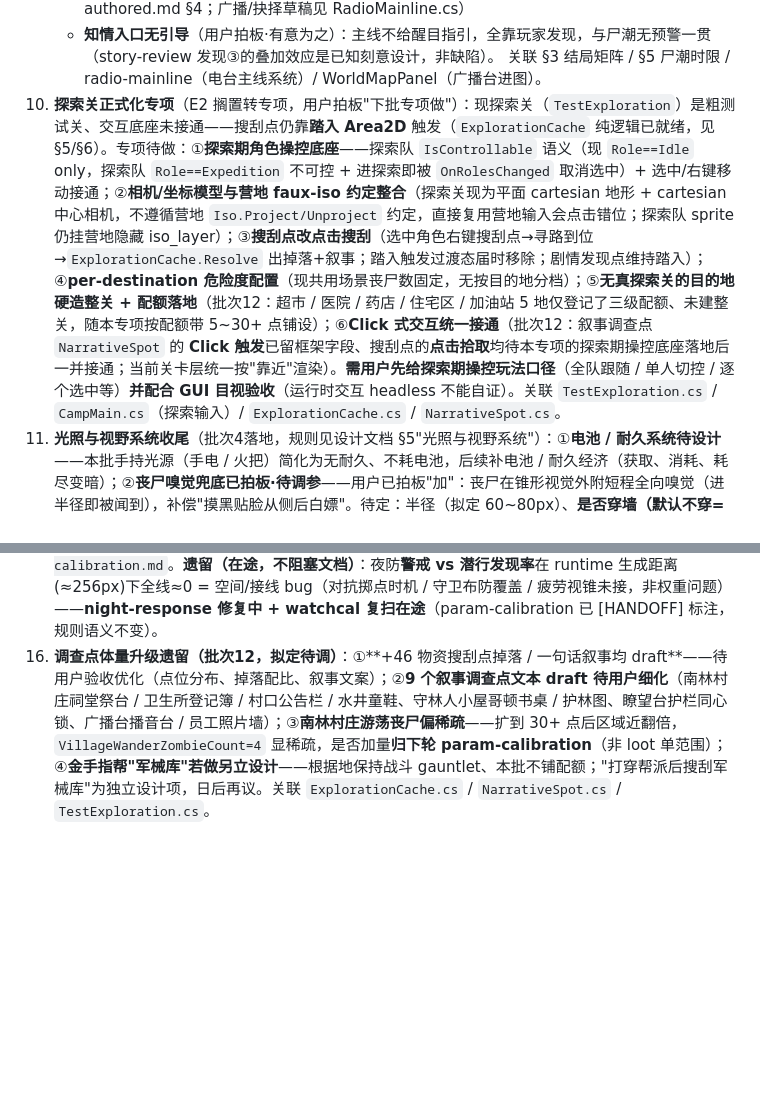
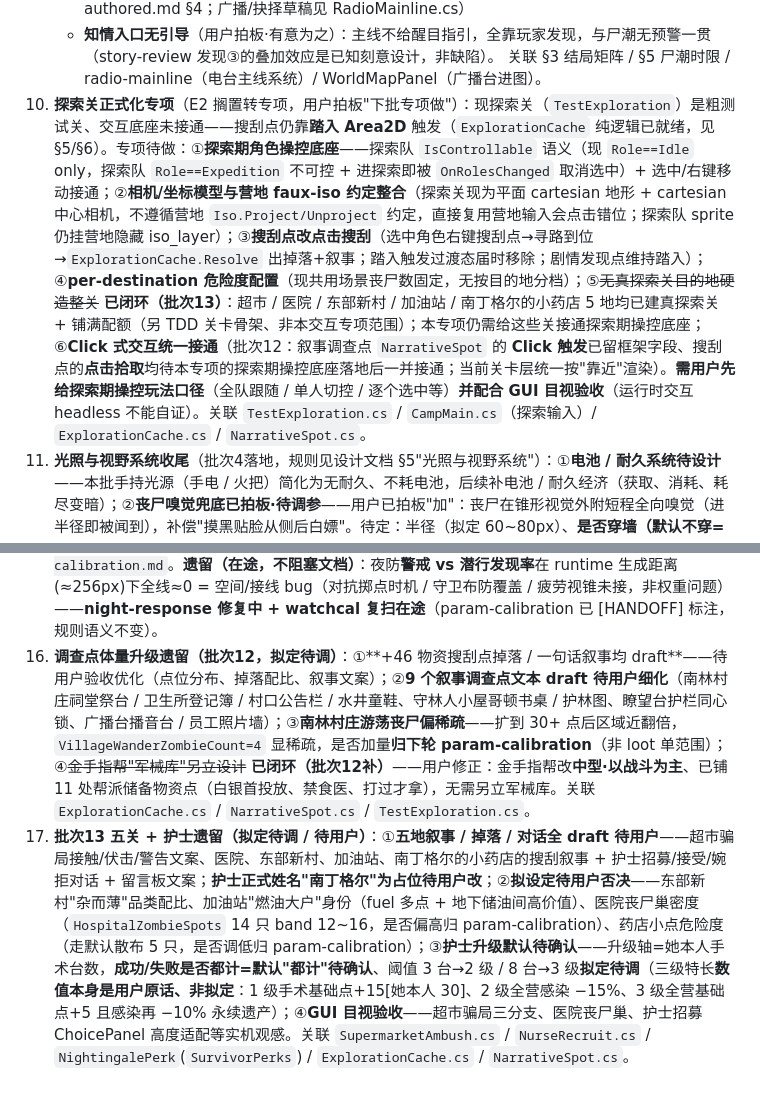
Before and after one commit to DJVdio/dead-signal, a Markdown page: docs/TODO.md, 2 parts joined by grey strips. Rendered like a GitHub page; blank space fills up the shorter version.

Commit message:
docs: 批次12补+13 回写—金手指中型化/五关/护士三级特长
- 设计文档 §4 定级表：金手指帮 大→中（11 储备点/白银首投放/禁食医/守备8/战斗为主，
  推翻 gauntlet 豁免）、药店→南丁格尔的小药店（中→小5点正名）、住宅区→东部新村（中30点
  杂而薄）、超市中11点、医院大30点丧尸巢、加油站中10点燃油大户；扩容表补五地+各关战利品
  身份（医院医疗集中=授权例外）；新增「探索遭遇·超市幸存者骗局」条（三分支/一次性）；
  叙事点样例 9→18。
- §5 新增子节「可招募角色·护士南丁格尔」（清醒可反复相谈/三级特长数值用户原话非拟定/
  升级=本人手术台数）；§8 专属效果加第三指针。
- TODO：#10⑤五地已建闭环、第16④军械库闭环、新增第17项批次13遗留清单。

文本全 draft、数值非拟定处照用户原话，未代写。

Co-Authored-By: Claude Fable 5 <noreply@anthropic.com>

```diff
--- a/docs/TODO.md
+++ b/docs/TODO.md
@@ -16,10 +16,11 @@
    - **文案待用户终审**：军方循环救援广播文案、电台抉择（回复军方/呼叫南方）文案、结局 CG 正文——属用户手写剧情，以 radio-mainline 草稿 + 用户终审为准。（三结局 CG 初稿已备：drafts-authored.md §4；广播/抉择草稿见 RadioMainline.cs）
    - **知情入口无引导**（用户拍板·有意为之）：主线不给醒目指引，全靠玩家发现，与尸潮无预警一贯（story-review 发现③的叠加效应是已知刻意设计，非缺陷）。
    关联 §3 结局矩阵 / §5 尸潮时限 / radio-mainline（电台主线系统）/ WorldMapPanel（广播台进图）。
-10. **探索关正式化专项**（E2 搁置转专项，用户拍板"下批专项做"）：现探索关（`TestExploration`）是粗测试关、交互底座未接通——搜刮点仍靠**踏入 Area2D** 触发（`ExplorationCache` 纯逻辑已就绪，见 §5/§6）。专项待做：①**探索期角色操控底座**——探索队 `IsControllable` 语义（现 `Role==Idle` only，探索队 `Role==Expedition` 不可控 + 进探索即被 `OnRolesChanged` 取消选中）+ 选中/右键移动接通；②**相机/坐标模型与营地 faux-iso 约定整合**（探索关现为平面 cartesian 地形 + cartesian 中心相机，不遵循营地 `Iso.Project/Unproject` 约定，直接复用营地输入会点击错位；探索队 sprite 仍挂营地隐藏 iso_layer）；③**搜刮点改点击搜刮**（选中角色右键搜刮点→寻路到位→`ExplorationCache.Resolve` 出掉落+叙事；踏入触发过渡态届时移除；剧情发现点维持踏入）；④**per-destination 危险度配置**（现共用场景丧尸数固定，无按目的地分档）；⑤**无真探索关的目的地硬造整关 + 配额落地**（批次12：超市 / 医院 / 药店 / 住宅区 / 加油站 5 地仅登记了三级配额、未建整关，随本专项按配额带 5~30+ 点铺设）；⑥**Click 式交互统一接通**（批次12：叙事调查点 `NarrativeSpot` 的 **Click 触发**已留框架字段、搜刮点的**点击拾取**均待本专项的探索期操控底座落地后一并接通；当前关卡层统一按"靠近"渲染）。**需用户先给探索期操控玩法口径**（全队跟随 / 单人切控 / 逐个选中等）**并配合 GUI 目视验收**（运行时交互 headless 不能自证）。关联 `TestExploration.cs` / `CampMain.cs`（探索输入）/ `ExplorationCache.cs` / `NarrativeSpot.cs`。
+10. **探索关正式化专项**（E2 搁置转专项，用户拍板"下批专项做"）：现探索关（`TestExploration`）是粗测试关、交互底座未接通——搜刮点仍靠**踏入 Area2D** 触发（`ExplorationCache` 纯逻辑已就绪，见 §5/§6）。专项待做：①**探索期角色操控底座**——探索队 `IsControllable` 语义（现 `Role==Idle` only，探索队 `Role==Expedition` 不可控 + 进探索即被 `OnRolesChanged` 取消选中）+ 选中/右键移动接通；②**相机/坐标模型与营地 faux-iso 约定整合**（探索关现为平面 cartesian 地形 + cartesian 中心相机，不遵循营地 `Iso.Project/Unproject` 约定，直接复用营地输入会点击错位；探索队 sprite 仍挂营地隐藏 iso_layer）；③**搜刮点改点击搜刮**（选中角色右键搜刮点→寻路到位→`ExplorationCache.Resolve` 出掉落+叙事；踏入触发过渡态届时移除；剧情发现点维持踏入）；④**per-destination 危险度配置**（现共用场景丧尸数固定，无按目的地分档）；⑤~~无真探索关目的地硬造整关~~ **已闭环（批次13）**：超市 / 医院 / 东部新村 / 加油站 / 南丁格尔的小药店 5 地均已建真探索关 + 铺满配额（另 TDD 关卡骨架、非本交互专项范围）；本专项仍需给这些关接通探索期操控底座；⑥**Click 式交互统一接通**（批次12：叙事调查点 `NarrativeSpot` 的 **Click 触发**已留框架字段、搜刮点的**点击拾取**均待本专项的探索期操控底座落地后一并接通；当前关卡层统一按"靠近"渲染）。**需用户先给探索期操控玩法口径**（全队跟随 / 单人切控 / 逐个选中等）**并配合 GUI 目视验收**（运行时交互 headless 不能自证）。关联 `TestExploration.cs` / `CampMain.cs`（探索输入）/ `ExplorationCache.cs` / `NarrativeSpot.cs`。
 11. **光照与视野系统收尾**（批次4落地，规则见设计文档 §5"光照与视野系统"）：①**电池 / 耐久系统待设计**——本批手持光源（手电 / 火把）简化为无耐久、不耗电池，后续补电池 / 耐久经济（获取、消耗、耗尽变暗）；②**丧尸嗅觉兜底已拍板·待调参**——用户已拍板"加"：丧尸在锥形视觉外附短程全向嗅觉（进半径即被闻到），补偿"摸黑贴脸从侧后白嫖"。待定：半径（拟定 60~80px）、**是否穿墙（默认不穿=同房间才触发，待确认）**，以实机 / Sim 校准。注：此为**丧尸侧的敌方感知兜底（嗅觉）**，与第 13 项②守卫警戒力的"听力轴"是**不同侧、不同感官**，二者不再合流为一套（见第 13 项②修订）；③**遮暗观感 GUI 目视验收**——遮暗渲染层次、视野外隐藏揭示、营地夜间开关的实机观感 headless 不能自证，需运行时目视；④**数值校准**——光照曲线（视距 / 锥角随 L 的映射，白天满档 vs 黑暗）、持光源暴露距离提升、三类光源强度 / 衰减、室内恒暗标记覆盖，均拟定待调，以实机 / Sim 校准。关联 `VisionLogic.cs`（vision-core）/ `ExplorationLevel.cs`+遮暗渲染组件（vision-render）/ `Zombie.cs`·`Raider.cs`（enemy-vision）/ 光源物品·建造（light-items）。
 12. **道格与布鲁斯收尾**（批次5落地，规则见设计文档 §5"道格与布鲁斯"/§8"专属效果系统"）：①**入队时机已定稿·性格/台词待用户手写**——入队定稿=**南林村庄大调查点救援**（doug-village 实装：锁屋+丧尸围困+中距离布鲁斯吠叫引路+解救饿昏迷道格→回营入队，规则见 §5"道格与布鲁斯·入队"）；**人狗性格/对白/支线走向仍属用户手写剧情**（救援虚弱话语 draft 待细化；聚餐人狗日常/布鲁斯死亡/道格死亡后旁观气泡已落 meal_bubbles.json，走 bruce_present/bruce_dead/doug_dead 门控）；②**布鲁斯（狗）进食已拍板·数值待调**——定稿：吃 1 份食物=饥饿 +3、每聚餐相位 −1、不上桌/不占坐席/不产气泡（规则见 §5"道格与布鲁斯·进食"）。待办：狗饥饿上限 / 挨饿惩罚形态数值校准；**"一相位"= DawnMeal/DuskMeal 同人类节奏为主 agent 解读，待用户确认**；纳入 §4 聚餐分粮实装（狗单列 1 份）归 bruce-actor；③**数值校准**——升级阈值（5 / 12 天共同存活）、3 级光环半径与作用对象（道格布鲁斯二者 vs 全营，主 agent 默认前者待用户确认）、站岗 75% 系数、各 +10%、布鲁斯撕咬伤害、闪避幅度、5 件狗装备护甲梯度、口袋狗衣负重量，均拟定待调（狗装备属性以 dog-gear 最新 [HANDOFF] 为准），以 Sim / 实机校准；④**L2 修订待确认项**——道格 2 级原"1.25x 缠斗伤害"按用户 L2 改单被"狗装备制作"替换移除（主 agent 按原话直读），**用户可恢复叠加**；口袋狗衣的**狗负重是否吃移速惩罚**默认同人类规则、待确认；布鲁斯**闪避特殊能力实现形态**以 bruce-actor 最新 [HANDOFF] 为准（现引擎无闪避轴）；⑤**GUI 目视验收**——布鲁斯站岗 / 撕咬缠斗 / 高闪避表现、狗装备穿戴（身体+头 2 槽）、相依为命光环范围、视野角度加宽的实机观感，headless 不能自证，需运行时目视。关联 `DougBruceBond.cs`（doug-logic）/ 布鲁斯犬类 actor（bruce-actor）/ 狗装备配方（dog-gear）/ 光环·生产接线（synergy-wiring）/ `VisionLogic.cs` 缩放系数（vision-core）。
 13. **夜防双班收尾**（批次6落地，规则见设计文档 §5"夜防对抗与双班制" / §7"生产工时化" / §6 服饰潜行值）：①**数值校准**——警戒力 / 潜行力合成与 roll 对抗公式、听力轴基值与距离衰减、疲劳 debuff 量、三档响应唤醒范围、1.5x 先手倍率、偷窃量、各配方 `WorkHours`、服饰潜行值，均拟定待调，以 Sim / 实机校准；②**守卫听力轴待设计**——警戒力的"听力"是玩家/守卫侧的新感知轴（基值+距离衰减），需用户拍板声音感知模型（脚步 / 战斗声、被听见判定）。**注：原拟与"丧尸听觉补偿"合流，现已解耦**——用户把丧尸兜底拍板为**嗅觉**（全向短程，见第 11 项②），与守卫的**听力**是不同侧、不同感官，各自独立设计，不再合并为一套；③**聚餐相位衔接已定稿（批次7）**——聚餐是全员短暂唤醒用餐的既定窗口（用餐后各自回睡）、且不被袭击打断（RaidAllowedIn 仅 NightAct），已落 §5，无遗留；④**GUI 目视验收**——三档响应拉人入战、未发现的 1.5x 先手 / 静默偷窃、晨间物资损失提示、生产工时在台推进 / 中断续做的实机观感，headless 不能自证，需运行时目视。关联 watch-contest（对抗纯逻辑）/ shift-sleep（双班硬日程+debuff）/ craft-worktime（工时化）/ night-response（运行时总接线）/ `VisionLogic.cs`·`ApparelSlots`·`CampStructure`·`CraftingService`。
 14. **gameplay-review 评审建议待议（集合项，非阻塞）**——gameplay-review 的建议级发现，留待用户/后续统一议：①**主线拉力**（玩家推进主线的动机/牵引不足，与 story-review 电台主线缺口呼应）；②**夜载昼空**（夜晚活动密集、白天营地空转，节奏是否再平衡）；③**roster 权衡被钝化**（"带谁出门"的取舍在昼夜班硬日程下张力减弱——发现1已按"昼夜班战力分配"修订 §4，此处指更深的编队博弈调优）；④**守卫听力轴**（与第 13 项②同源，声音感知模型待设计）；⑤**读书量纲**（`ReadHours`/`WorkHours` 与 NightAct 实时时长的量纲校准）。均为方向性建议、非规则缺陷，待用户拍板是否采纳；详见 gameplay-review 报告。
 15. **参数首轮校准已完成 + playtest 待验清单**（param-calibration 批次11）：全系统首轮 Sim/解析校准已跑——关键调整：布鲁斯撕咬 2-6/1.6s→**1-4/2.3s**、`Dog.DodgeChance` 0.5→**0.45**（solo 对丧尸约 39%、缠斗约 33s，达标）；持火把暴露 `MaxExposureBonus` 0.6→**0.7**（+41.7%，达标≥40%）；尸潮波次 10→12→14 逐波+2（"必死但戏剧性"成立，**参数留原值**）；狗食≈人 1/3、商人 60/100、匕首/步枪基线复核未破坏。**各批次 TODO 的"数值校准"子项中可 Sim 部分视为首轮已校**，余下为 **playtest 手感项**（生产工时松紧、经济量纲等），清单见 `scratchpad/param-calibration-report.md` + `docs/research/2026-07-12-{dog,vision,watch,endgame}-calibration.md`。**遗留（在途，不阻塞文档）**：夜防**警戒 vs 潜行发现率**在 runtime 生成距离(≈256px)下全线≈0 = 空间/接线 bug（对抗掷点时机 / 守卫布防覆盖 / 疲劳视锥未接，非权重问题）——**night-response 修复中 + watchcal 复扫在途**（param-calibration 已 [HANDOFF] 标注，规则语义不变）。
-16. **调查点体量升级遗留（批次12，拟定待调）**：①**+46 物资搜刮点掉落 / 一句话叙事均 draft**——待用户验收优化（点位分布、掉落配比、叙事文案）；②**9 个叙事调查点文本 draft 待用户细化**（南林村庄祠堂祭台 / 卫生所登记簿 / 村口公告栏 / 水井童鞋、守林人小屋哥顿书桌 / 护林图、瞭望台护栏同心锁、广播台播音台 / 员工照片墙）；③**南林村庄游荡丧尸偏稀疏**——扩到 30+ 点后区域近翻倍，`VillageWanderZombieCount=4` 显稀疏，是否加量**归下轮 param-calibration**（非 loot 单范围）；④**金手指帮"军械库"若做另立设计**——根据地保持战斗 gauntlet、本批不铺配额；"打穿帮派后搜刮军械库"为独立设计项，日后再议。关联 `ExplorationCache.cs` / `NarrativeSpot.cs` / `TestExploration.cs`。
+16. **调查点体量升级遗留（批次12，拟定待调）**：①**+46 物资搜刮点掉落 / 一句话叙事均 draft**——待用户验收优化（点位分布、掉落配比、叙事文案）；②**9 个叙事调查点文本 draft 待用户细化**（南林村庄祠堂祭台 / 卫生所登记簿 / 村口公告栏 / 水井童鞋、守林人小屋哥顿书桌 / 护林图、瞭望台护栏同心锁、广播台播音台 / 员工照片墙）；③**南林村庄游荡丧尸偏稀疏**——扩到 30+ 点后区域近翻倍，`VillageWanderZombieCount=4` 显稀疏，是否加量**归下轮 param-calibration**（非 loot 单范围）；④~~金手指帮"军械库"另立设计~~ **已闭环（批次12补）**——用户修正：金手指帮改**中型·以战斗为主**、已铺 11 处帮派储备物资点（白银首投放、禁食医、打过才拿），无需另立军械库。关联 `ExplorationCache.cs` / `NarrativeSpot.cs` / `TestExploration.cs`。
+17. **批次13 五关 + 护士遗留（拟定待调 / 待用户）**：①**五地叙事 / 掉落 / 对话全 draft 待用户**——超市骗局接触/伏击/警告文案、医院、东部新村、加油站、南丁格尔的小药店的搜刮叙事 + 护士招募/接受/婉拒对话 + 留言板文案；**护士正式姓名"南丁格尔"为占位待用户改**；②**拟设定待用户否决**——东部新村"杂而薄"品类配比、加油站"燃油大户"身份（fuel 多点 + 地下储油间高价值）、医院丧尸巢密度（`HospitalZombieSpots` 14 只 band 12~16，是否偏高归 param-calibration）、药店小点危险度（走默认散布 5 只，是否调低归 param-calibration）；③**护士升级默认待确认**——升级轴=她本人手术台数，**成功/失败是否都计=默认"都计"待确认**、阈值 3 台→2 级 / 8 台→3 级**拟定待调**（三级特长**数值本身是用户原话、非拟定**：1 级手术基础点+15[她本人 30]、2 级全营感染 −15%、3 级全营基础点+5 且感染再 −10% 永续遗产）；④**GUI 目视验收**——超市骗局三分支、医院丧尸巢、护士招募 ChoicePanel 高度适配等实机观感。关联 `SupermarketAmbush.cs` / `NurseRecruit.cs` / `NightingalePerk`(`SurvivorPerks`) / `ExplorationCache.cs` / `NarrativeSpot.cs`。
```
Also changed, not shown: 1 other file.
